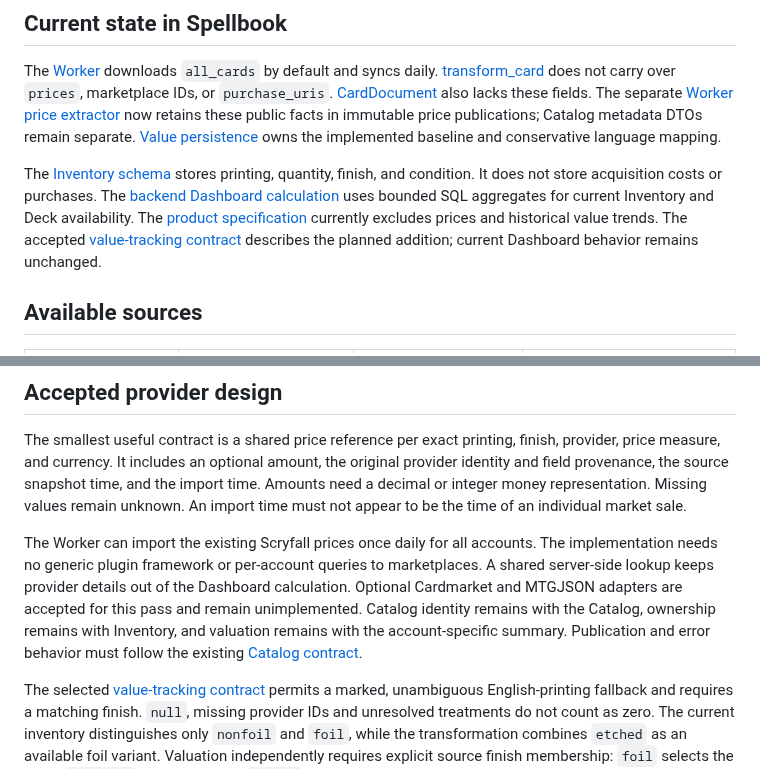
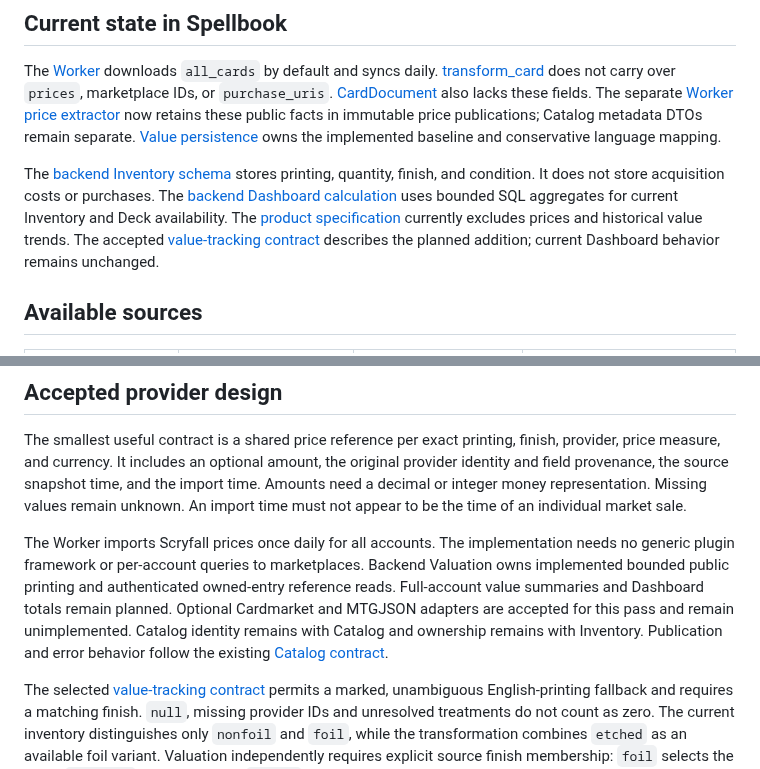
Before and after one commit to KyleDerZweite/spellbook, a Markdown page: docs/integrations/market-prices.md, 2 parts joined by grey strips. GitHub-like rendering.

```diff
--- a/docs/integrations/market-prices.md
+++ b/docs/integrations/market-prices.md
@@ -14,7 +14,7 @@ The maintainer selected Scryfall as the baseline and optional Cardmarket Price G
 
 The [Worker](../architecture/worker.md) downloads `all_cards` by default and syncs daily. [transform_card](../../worker/src/worker/transform.py) does not carry over `prices`, marketplace IDs, or `purchase_uris`. [CardDocument](../../frontend/src/lib/search/types.ts) also lacks these fields. The separate [Worker price extractor](../../worker/src/worker/prices.py) now retains these public facts in immutable price publications; Catalog metadata DTOs remain separate. [Value persistence](../architecture/value-and-costs.md#implemented-scryfall-references) owns the implemented baseline and conservative language mapping.
 
-The [Inventory schema](../../frontend/src/lib/server/db/schema.ts) stores printing, quantity, finish, and condition. It does not store acquisition costs or purchases. The [backend Dashboard calculation](../../backend/src/profile/dashboard.ts) uses bounded SQL aggregates for current Inventory and Deck availability. The [product specification](../product/specification.md#dashboard) currently excludes prices and historical value trends. The accepted [value-tracking contract](../product/value-tracking.md) describes the planned addition; current Dashboard behavior remains unchanged.
+The [backend Inventory schema](../../backend/src/db/schema.ts) stores printing, quantity, finish, and condition. It does not store acquisition costs or purchases. The [backend Dashboard calculation](../../backend/src/profile/dashboard.ts) uses bounded SQL aggregates for current Inventory and Deck availability. The [product specification](../product/specification.md#dashboard) currently excludes prices and historical value trends. The accepted [value-tracking contract](../product/value-tracking.md) describes the planned addition; current Dashboard behavior remains unchanged.
 
 ## Available sources
 
@@ -65,7 +65,7 @@ The v5.3 [changelog](https://mtgjson.com/changelogs/mtgjson-v5/) adds Manapool,
 
 The smallest useful contract is a shared price reference per exact printing, finish, provider, price measure, and currency. It includes an optional amount, the original provider identity and field provenance, the source snapshot time, and the import time. Amounts need a decimal or integer money representation. Missing values remain unknown. An import time must not appear to be the time of an individual market sale.
 
-The Worker can import the existing Scryfall prices once daily for all accounts. The implementation needs no generic plugin framework or per-account queries to marketplaces. A shared server-side lookup keeps provider details out of the Dashboard calculation. Optional Cardmarket and MTGJSON adapters are accepted for this pass and remain unimplemented. Catalog identity remains with the Catalog, ownership remains with Inventory, and valuation remains with the account-specific summary. Publication and error behavior must follow the existing [Catalog contract](../architecture/catalog.md#storage-and-publication).
+The Worker imports Scryfall prices once daily for all accounts. The implementation needs no generic plugin framework or per-account queries to marketplaces. Backend Valuation owns implemented bounded public printing and authenticated owned-entry reference reads. Full-account value summaries and Dashboard totals remain planned. Optional Cardmarket and MTGJSON adapters are accepted for this pass and remain unimplemented. Catalog identity remains with Catalog and ownership remains with Inventory. Publication and error behavior follow the existing [Catalog contract](../architecture/catalog.md#storage-and-publication).
 
 The selected [value-tracking contract](../product/value-tracking.md#reporting-requirements) permits a marked, unambiguous English-printing fallback and requires a matching finish. `null`, missing provider IDs and unresolved treatments do not count as zero. The current inventory distinguishes only `nonfoil` and `foil`, while the transformation combines `etched` as an available foil variant. Valuation independently requires explicit source finish membership: `foil` selects the typed `eur_foil` field even when `etched` also appears; Etched-only does not qualify. The API accepts no Etched finish and never substitutes an Etched price. References use no invented condition discounts.
 
```
Also changed, not shown: docs/architecture/application-contract.md (+2 -2 lines), docs/product/value-tracking.md (+2 -2 lines).
